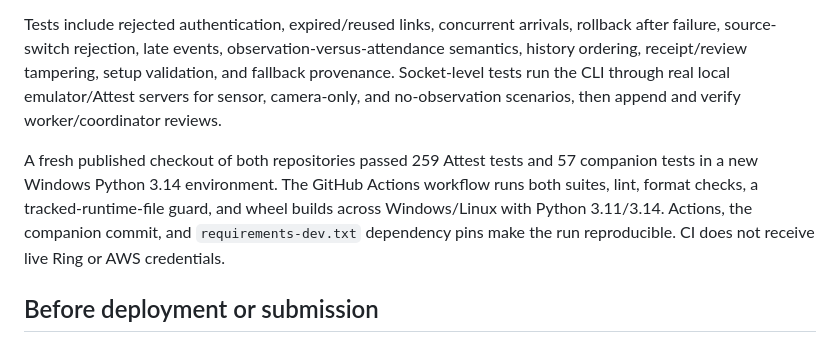
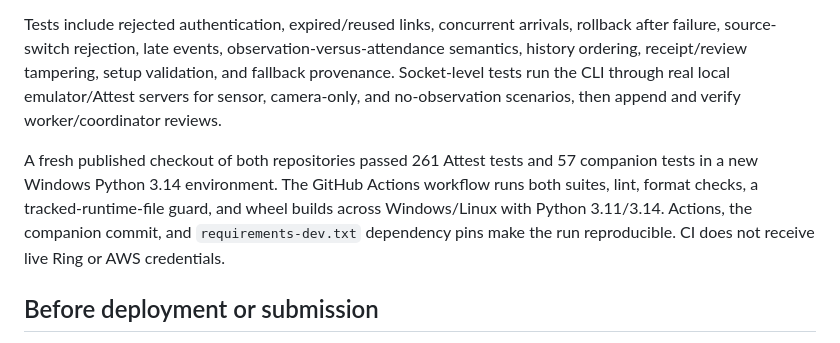
Before and after one commit to josepha-mayo/attest, a Markdown page: README.md, the part around the change. GitHub-like rendering.

Commit message:
Sync test counts after audit-fix batch
Generated with [Devin](https://devin.ai)

Co-Authored-By: Devin <158243242+devin-ai-integration[bot]@users.noreply.github.com>

```diff
--- a/README.md
+++ b/README.md
@@ -204,7 +204,7 @@ triage never blocks on model access.
 
 Tests include rejected authentication, expired/reused links, concurrent arrivals, rollback after failure, source-switch rejection, late events, observation-versus-attendance semantics, history ordering, receipt/review tampering, setup validation, and fallback provenance. Socket-level tests run the CLI through real local emulator/Attest servers for sensor, camera-only, and no-observation scenarios, then append and verify worker/coordinator reviews.
 
-A fresh published checkout of both repositories passed 259 Attest tests and 57 companion tests in a new Windows Python 3.14 environment. The GitHub Actions workflow runs both suites, lint, format checks, a tracked-runtime-file guard, and wheel builds across Windows/Linux with Python 3.11/3.14. Actions, the companion commit, and `requirements-dev.txt` dependency pins make the run reproducible. CI does not receive live Ring or AWS credentials.
+A fresh published checkout of both repositories passed 261 Attest tests and 57 companion tests in a new Windows Python 3.14 environment. The GitHub Actions workflow runs both suites, lint, format checks, a tracked-runtime-file guard, and wheel builds across Windows/Linux with Python 3.11/3.14. Actions, the companion commit, and `requirements-dev.txt` dependency pins make the run reproducible. CI does not receive live Ring or AWS credentials.
 
 ## Before deployment or submission
 
```
Also changed, not shown: AGENTS.md (+1 -1 lines).
